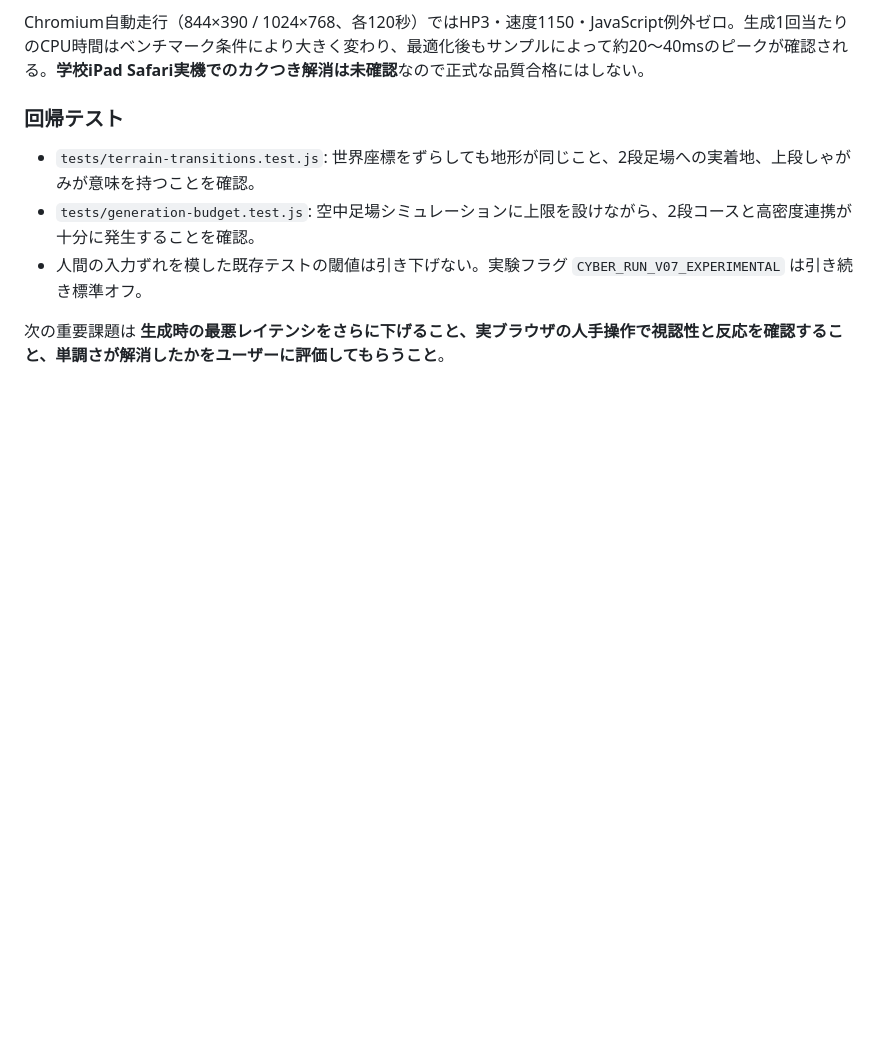
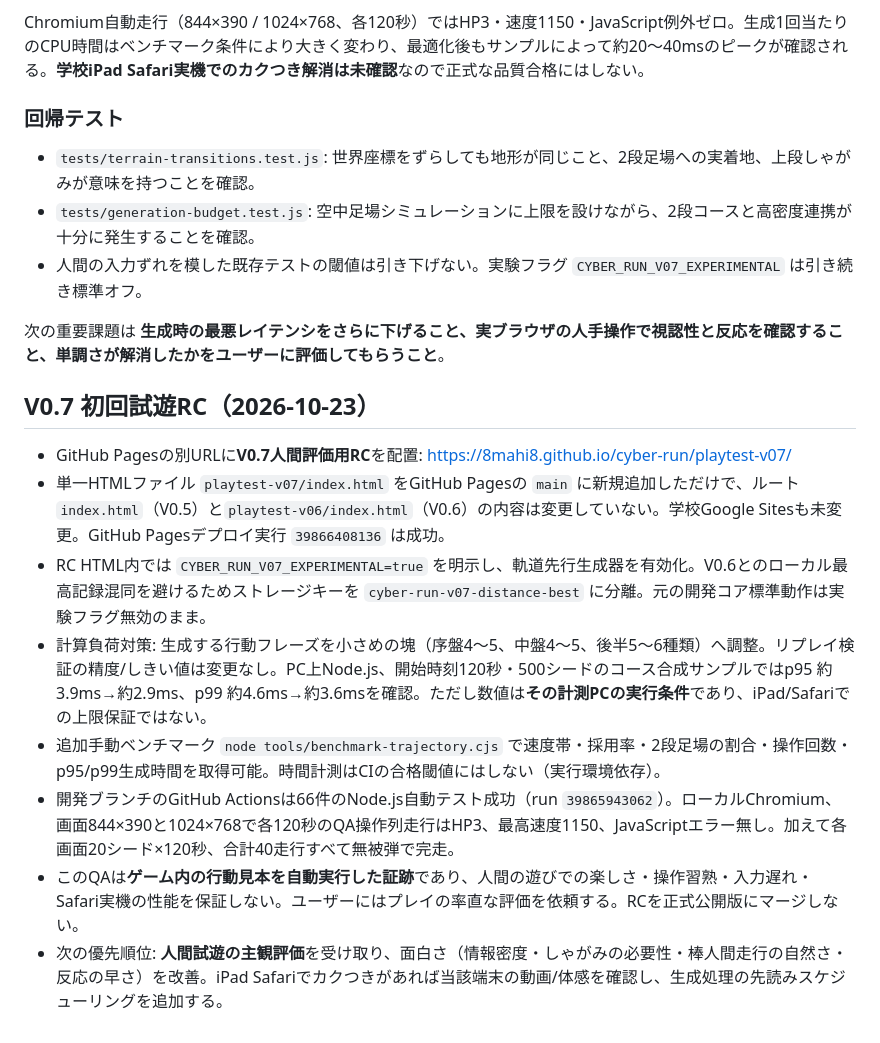
Before and after one commit to 8mahi8/cyber-run, a Markdown page: docs/V07_TRAJECTORY_REBUILD.md, the part around the change. GitHub-like rendering; blank space fills up the shorter version.

Commit message:
Record isolated V0.7 human playtest release, benchmark improvement and current Safari limitations

```diff
--- a/docs/V07_TRAJECTORY_REBUILD.md
+++ b/docs/V07_TRAJECTORY_REBUILD.md
@@ -142,3 +142,15 @@ Chromium自動走行（844×390 / 1024×768、各120秒）ではHP3・速度1150
 - 人間の入力ずれを模した既存テストの閾値は引き下げない。実験フラグ `CYBER_RUN_V07_EXPERIMENTAL` は引き続き標準オフ。
 
 次の重要課題は **生成時の最悪レイテンシをさらに下げること、実ブラウザの人手操作で視認性と反応を確認すること、単調さが解消したかをユーザーに評価してもらうこと**。
+
+
+## V0.7 初回試遊RC（2026-10-23）
+
+- GitHub Pagesの別URLに**V0.7人間評価用RC**を配置: https://8mahi8.github.io/cyber-run/playtest-v07/
+- 単一HTMLファイル `playtest-v07/index.html` をGitHub Pagesの `main` に新規追加しただけで、ルート`index.html`（V0.5）と`playtest-v06/index.html`（V0.6）の内容は変更していない。学校Google Sitesも未変更。GitHub Pagesデプロイ実行 `39866408136` は成功。
+- RC HTML内では `CYBER_RUN_V07_EXPERIMENTAL=true` を明示し、軌道先行生成器を有効化。V0.6とのローカル最高記録混同を避けるためストレージキーを `cyber-run-v07-distance-best` に分離。元の開発コア標準動作は実験フラグ無効のまま。
+- 計算負荷対策: 生成する行動フレーズを小さめの塊（序盤4〜5、中盤4〜5、後半5〜6種類）へ調整。リプレイ検証の精度/しきい値は変更なし。PC上Node.js、開始時刻120秒・500シードのコース合成サンプルではp95 約3.9ms→約2.9ms、p99 約4.6ms→約3.6msを確認。ただし数値は**その計測PCの実行条件**であり、iPad/Safariでの上限保証ではない。
+- 追加手動ベンチマーク `node tools/benchmark-trajectory.cjs` で速度帯・採用率・2段足場の割合・操作回数・p95/p99生成時間を取得可能。時間計測はCIの合格閾値にはしない（実行環境依存）。
+- 開発ブランチのGitHub Actionsは66件のNode.js自動テスト成功（run `39865943062`）。ローカルChromium、画面844×390と1024×768で各120秒のQA操作列走行はHP3、最高速度1150、JavaScriptエラー無し。加えて各画面20シード×120秒、合計40走行すべて無被弾で完走。
+- このQAは**ゲーム内の行動見本を自動実行した証跡**であり、人間の遊びでの楽しさ・操作習熟・入力遅れ・Safari実機の性能を保証しない。ユーザーにはプレイの率直な評価を依頼する。RCを正式公開版にマージしない。
+- 次の優先順位: **人間試遊の主観評価**を受け取り、面白さ（情報密度・しゃがみの必要性・棒人間走行の自然さ・反応の早さ）を改善。iPad Safariでカクつきがあれば当該端末の動画/体感を確認し、生成処理の先読みスケジューリングを追加する。
```
